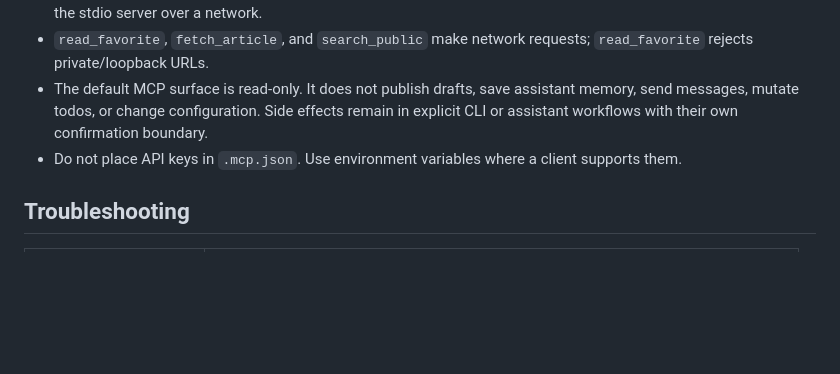
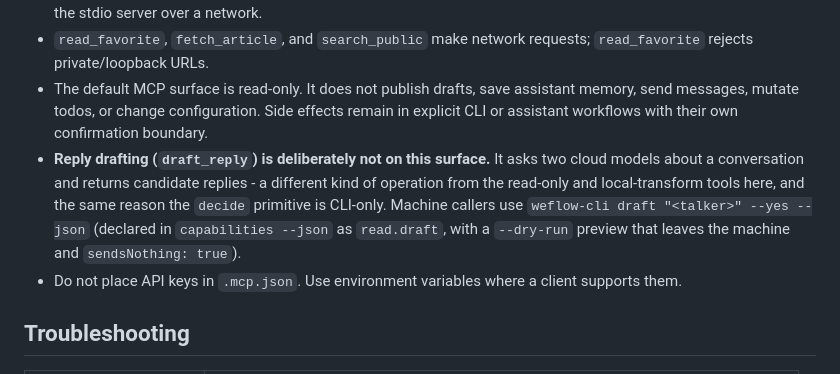
Before and after one commit to magewill/weflow-cli, a Markdown page: docs/MCP.md, the part around the change. Rendered like a GitHub page; blank space fills up the shorter version.

Commit message:
docs(mcp): 写明起草回复刻意不在 MCP 面上 —— 机器入口是 CLI
用户问过"我的 AI 工具能不能调这个生成消息的"。答案是 MCP 调不到、CLI 调得到，
但文档里没写清这是**刻意的**：MCP 那条线的纪律是"只读 + 本地转换"，而起草会把那段
聊天正文发给两个云端模型；`decide` 判断原语也是同一类东西，同样是刻意不进 MCP 的。

MCP.md 的边界清单与 PROJECT_STATE 的 MCP 行各补一句，免得下一个人再问一遍。
机器入口照旧登记在 `capabilities --json` 的 `read.draft` 里（`--dry-run` 预览零出境、
真跑 `--yes --json`、`sendsNothing: true`）。

Co-Authored-By: Claude Code <noreply@anthropic.com>

```diff
--- a/docs/MCP.md
+++ b/docs/MCP.md
@@ -84,6 +84,11 @@ The chat-data tools share service code with the optional `weflow-cli assistant`
 - Chat-data tools (`list_sessions`, `get_messages`, `search_favorites`, `get_sns`, `get_todos`) read your locally decrypted WeChat database. Only run this MCP server on machines where that is acceptable, and never expose the stdio server over a network.
 - `read_favorite`, `fetch_article`, and `search_public` make network requests; `read_favorite` rejects private/loopback URLs.
 - The default MCP surface is read-only. It does not publish drafts, save assistant memory, send messages, mutate todos, or change configuration. Side effects remain in explicit CLI or assistant workflows with their own confirmation boundary.
+- **Reply drafting (`draft_reply`) is deliberately not on this surface.** It asks two cloud models about a
+  conversation and returns candidate replies - a different kind of operation from the read-only and
+  local-transform tools here, and the same reason the `decide` primitive is CLI-only. Machine callers use
+  `weflow-cli draft "<talker>" --yes --json` (declared in `capabilities --json` as `read.draft`, with a
+  `--dry-run` preview that leaves the machine and `sendsNothing: true`).
 - Do not place API keys in `.mcp.json`. Use environment variables where a client supports them.
 
 ## Troubleshooting
```
Also changed, not shown: docs/PROJECT_STATE.md (+1 -1 lines).
